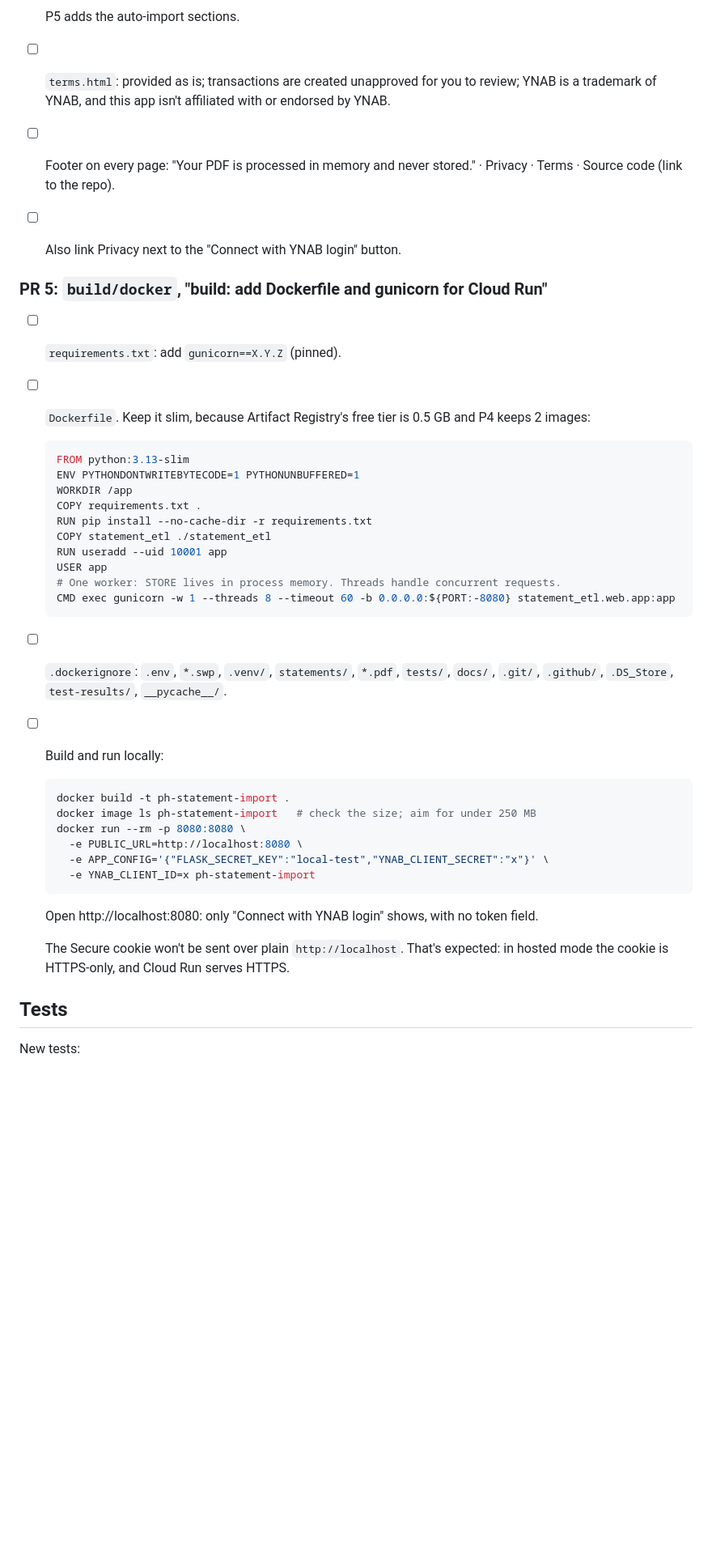
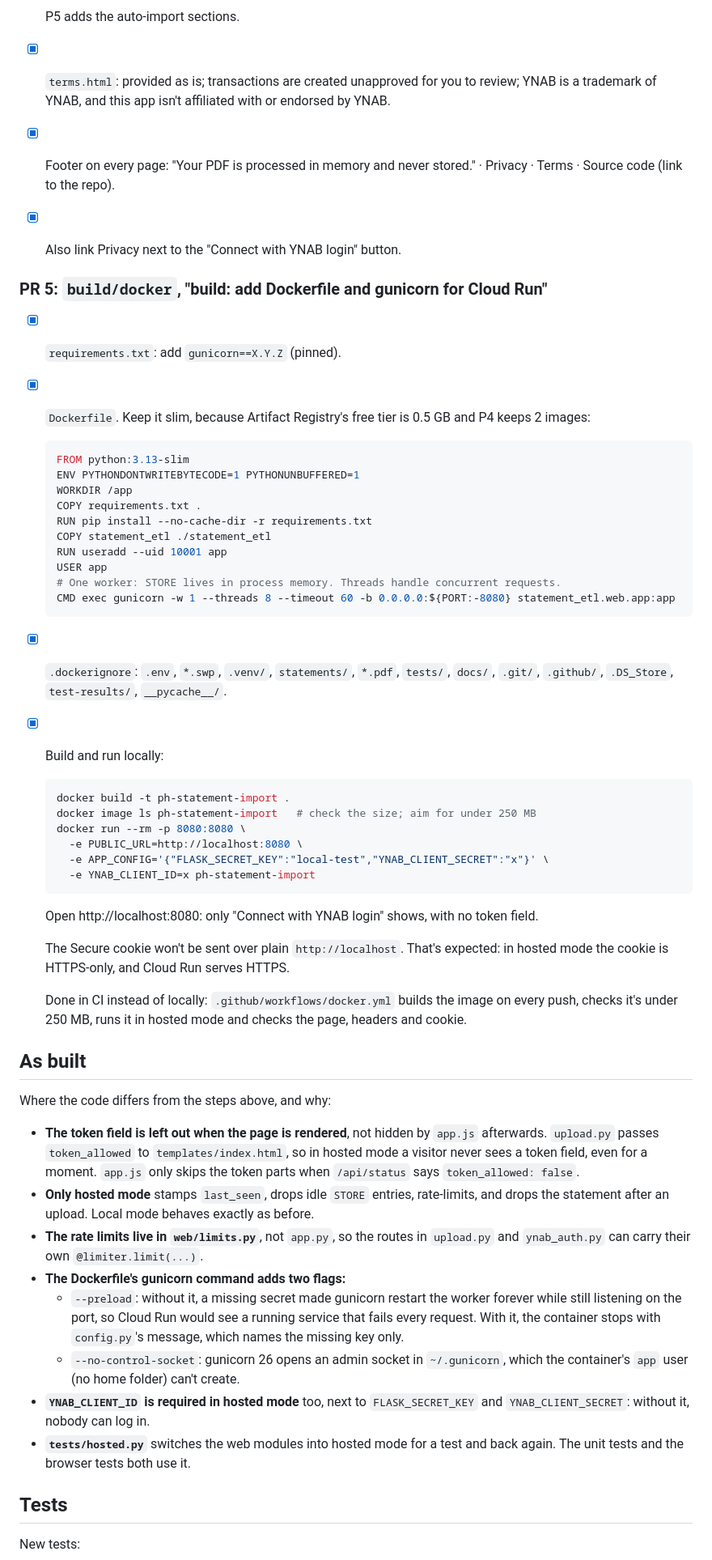
Before and after one commit to Jomaries777/ph-statement-import, a Markdown page: docs/plan/P3-hosted-mode.md, the part around one of its changes. Shown at 81% size. GitHub-like rendering; blank space fills up the shorter version.

````diff
--- a/docs/plan/P3-hosted-mode.md
+++ b/docs/plan/P3-hosted-mode.md
@@ -97,14 +97,14 @@ YNAB's review checks the privacy policy for: why data is used; how it's handled,
   - **The PDF password unlocks the file only.** It isn't a bank or e-wallet login, and it isn't stored.
 
   P5 adds the auto-import sections.
-- [ ] `terms.html`: provided as is; transactions are created unapproved for you to review; YNAB is a trademark of YNAB, and this app isn't affiliated with or endorsed by YNAB.
-- [ ] Footer on every page: "Your PDF is processed in memory and never stored." · Privacy · Terms · Source code (link to the repo).
-- [ ] Also link Privacy next to the "Connect with YNAB login" button.
+- [x] `terms.html`: provided as is; transactions are created unapproved for you to review; YNAB is a trademark of YNAB, and this app isn't affiliated with or endorsed by YNAB.
+- [x] Footer on every page: "Your PDF is processed in memory and never stored." · Privacy · Terms · Source code (link to the repo).
+- [x] Also link Privacy next to the "Connect with YNAB login" button.
 
 ### PR 5: `build/docker`, "build: add Dockerfile and gunicorn for Cloud Run"
 
-- [ ] `requirements.txt`: add `gunicorn==X.Y.Z` (pinned).
-- [ ] `Dockerfile`. Keep it slim, because Artifact Registry's free tier is 0.5 GB and P4 keeps 2 images:
+- [x] `requirements.txt`: add `gunicorn==X.Y.Z` (pinned).
+- [x] `Dockerfile`. Keep it slim, because Artifact Registry's free tier is 0.5 GB and P4 keeps 2 images:
   ```dockerfile
   FROM python:3.13-slim
   ENV PYTHONDONTWRITEBYTECODE=1 PYTHONUNBUFFERED=1
@@ -117,8 +117,8 @@ YNAB's review checks the privacy policy for: why data is used; how it's handled,
   # One worker: STORE lives in process memory. Threads handle concurrent requests.
   CMD exec gunicorn -w 1 --threads 8 --timeout 60 -b 0.0.0.0:${PORT:-8080} statement_etl.web.app:app
   ```
-- [ ] `.dockerignore`: `.env`, `*.swp`, `.venv/`, `statements/`, `*.pdf`, `tests/`, `docs/`, `.git/`, `.github/`, `.DS_Store`, `test-results/`, `__pycache__/`.
-- [ ] Build and run locally:
+- [x] `.dockerignore`: `.env`, `*.swp`, `.venv/`, `statements/`, `*.pdf`, `tests/`, `docs/`, `.git/`, `.github/`, `.DS_Store`, `test-results/`, `__pycache__/`.
+- [x] Build and run locally:
   ```bash
   docker build -t ph-statement-import .
   docker image ls ph-statement-import   # check the size; aim for under 250 MB
@@ -130,6 +130,21 @@ YNAB's review checks the privacy policy for: why data is used; how it's handled,
   Open http://localhost:8080: only "Connect with YNAB login" shows, with no token field.
 
   The Secure cookie won't be sent over plain `http://localhost`. That's expected: in hosted mode the cookie is HTTPS-only, and Cloud Run serves HTTPS.
+
+  Done in CI instead of locally: `.github/workflows/docker.yml` builds the image on every push, checks it's under 250 MB, runs it in hosted mode and checks the page, headers and cookie.
+
+## As built
+
+Where the code differs from the steps above, and why:
+
+- **The token field is left out when the page is rendered**, not hidden by `app.js` afterwards. `upload.py` passes `token_allowed` to `templates/index.html`, so in hosted mode a visitor never sees a token field, even for a moment. `app.js` only skips the token parts when `/api/status` says `token_allowed: false`.
+- **Only hosted mode** stamps `last_seen`, drops idle `STORE` entries, rate-limits, and drops the statement after an upload. Local mode behaves exactly as before.
+- **The rate limits live in `web/limits.py`**, not `app.py`, so the routes in `upload.py` and `ynab_auth.py` can carry their own `@limiter.limit(...)`.
+- **The Dockerfile's gunicorn command adds two flags:**
+  - `--preload`: without it, a missing secret made gunicorn restart the worker forever while still listening on the port, so Cloud Run would see a running service that fails every request. With it, the container stops with `config.py`'s message, which names the missing key only.
+  - `--no-control-socket`: gunicorn 26 opens an admin socket in `~/.gunicorn`, which the container's `app` user (no home folder) can't create.
+- **`YNAB_CLIENT_ID` is required in hosted mode** too, next to `FLASK_SECRET_KEY` and `YNAB_CLIENT_SECRET`: without it, nobody can log in.
+- **`tests/hosted.py`** switches the web modules into hosted mode for a test and back again. The unit tests and the browser tests both use it.
 
 ## Tests
 
````
Also changed, not shown: other parts of docs/plan/P3-hosted-mode.md (+20 -20 lines), docs/plan/P2-gotyme-parser.md (+1 -1 lines).
